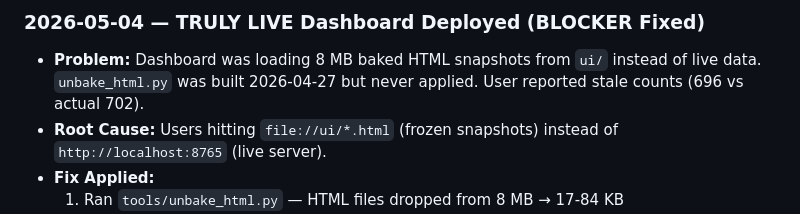
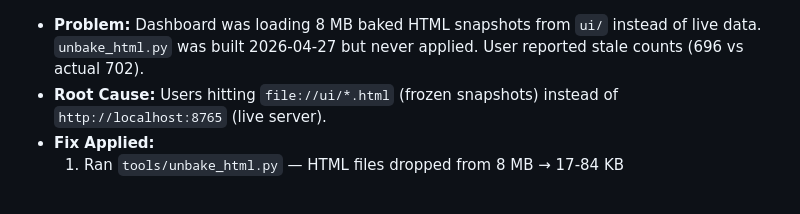
Before and after one commit to maximtsitolovsky-wal/VUES---Validation-Utility-Engine-Survey, a Markdown page: MEMORY.md, the part around the change. GitHub-like rendering.

Commit message:
auto: 2026-05-04 16:43:52 | EMORY.md, ui/analytics.html, ui/diagnostic.html, ui/howitworks.html, ui/index.html (+8 more)

```diff
--- a/MEMORY.md
+++ b/MEMORY.md
@@ -1,4 +1,4 @@
-### 2026-05-04 — TRULY LIVE Dashboard Deployed (BLOCKER Fixed)
+
 - **Problem:** Dashboard was loading 8 MB baked HTML snapshots from `ui/` instead of live data. `unbake_html.py` was built 2026-04-27 but never applied. User reported stale counts (696 vs actual 702).
 - **Root Cause:** Users hitting `file://ui/*.html` (frozen snapshots) instead of `http://localhost:8765` (live server).
 - **Fix Applied:**
```
